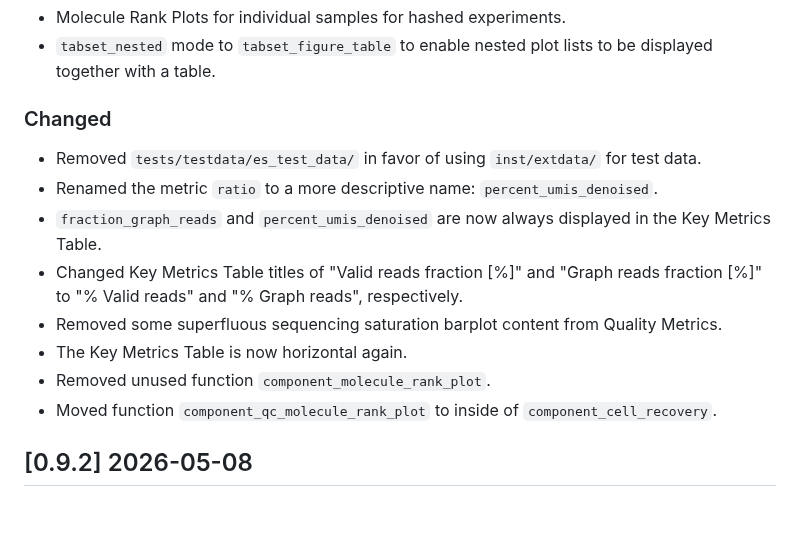
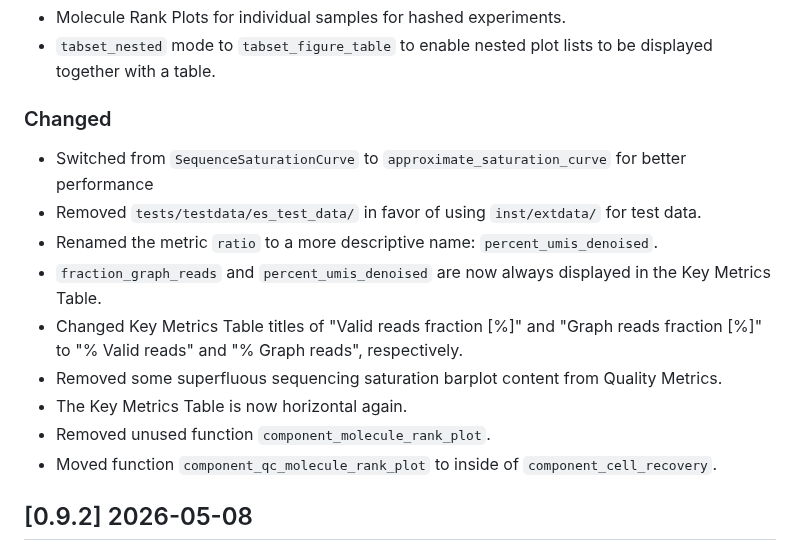
Before and after one commit to PixelgenTechnologies/pixelatorES, a Markdown page: CHANGELOG.md, the part around the change. Drawn GitHub-style; blank space fills up the shorter version.

Commit message:
Updated CHANGELOG

```diff
--- a/CHANGELOG.md
+++ b/CHANGELOG.md
@@ -13,6 +13,8 @@ and this project adheres to [Semantic Versioning](https://semver.org/spec/v2.0.0
 - `tabset_nested` mode to `tabset_figure_table` to enable nested plot lists to be displayed together with a table.
 
 ### Changed
+
+- Switched from `SequenceSaturationCurve` to `approximate_saturation_curve` for better performance
 - Removed `tests/testdata/es_test_data/` in favor of using `inst/extdata/` for test data.
 - Renamed the metric `ratio` to a more descriptive name: `percent_umis_denoised`.
 - `fraction_graph_reads` and `percent_umis_denoised` are now always displayed in the Key Metrics Table.
@@ -21,6 +23,7 @@ and this project adheres to [Semantic Versioning](https://semver.org/spec/v2.0.0
 - The Key Metrics Table is now horizontal again.
 - Removed unused function `component_molecule_rank_plot`.
 - Moved function `component_qc_molecule_rank_plot` to inside of `component_cell_recovery`.
+
 
 ## [0.9.2] 2026-05-08
 
```
